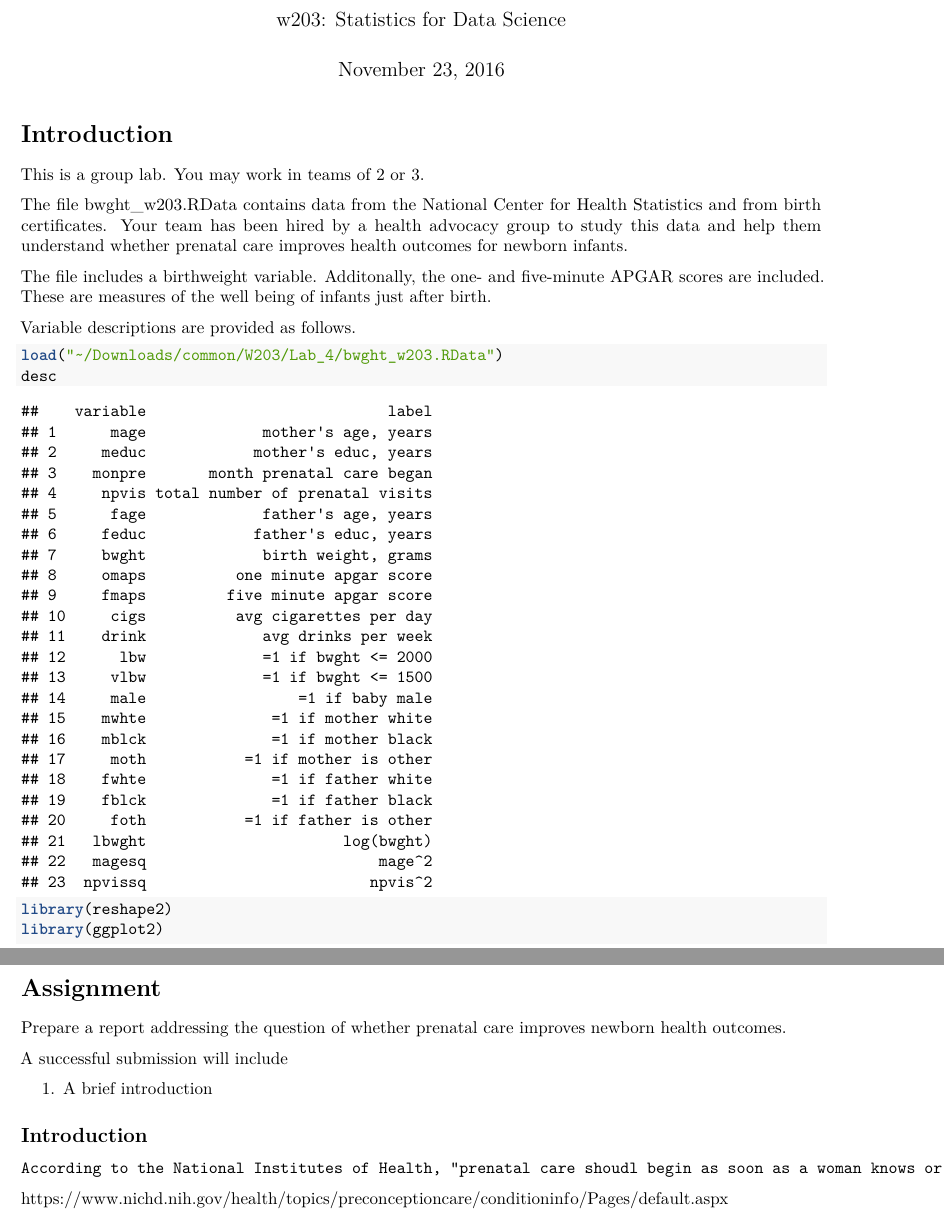
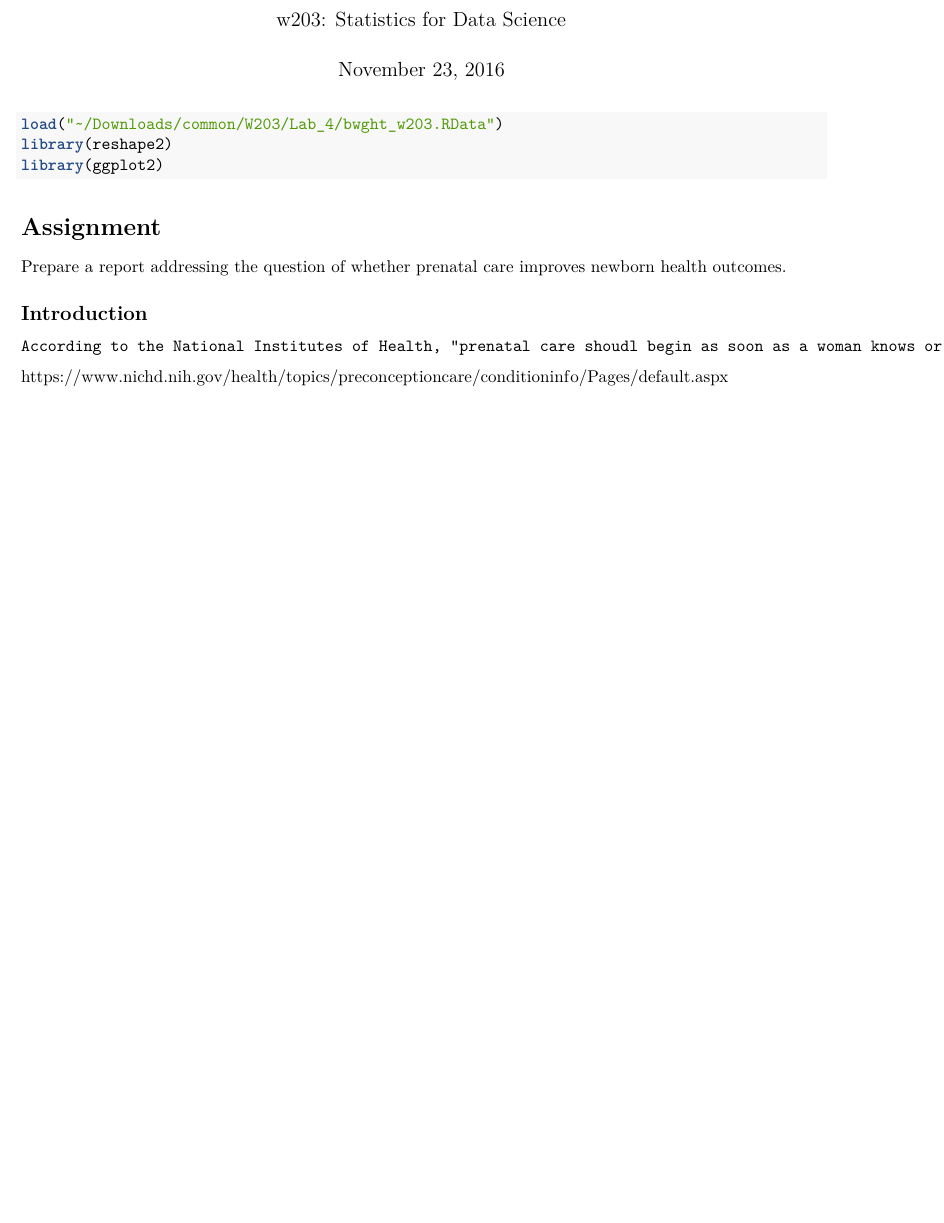
Before and after one commit to dngv/W203Lab4, an R Markdown document (Birthweight.Rmd): two parts of pages 1 and 2 of 8 before the commit and part of page 1 of 7 after it, the two joined at a grey line, cut so that both start at the same text, the shorter picture padded with empty space. Rendered offline with R 4.5, knitr and Pandoc, then LaTeX, with nearby package versions.

Commit message:
Removed some of the assignment prompt (instructions don't need to be in the report). Refer to the original .Rmd or .pdf if needed.

````diff
--- a/Birthweight.Rmd
+++ b/Birthweight.Rmd
@@ -6,19 +6,8 @@ date: "November 23, 2016"
 output: pdf_document
 ---
 
-# Introduction
-
-This is a group lab.  You may work in teams of 2 or 3.
-
-The file bwght\_w203.RData contains data from the National Center for Health Statistics and from birth certificates.  Your team has been hired by a health advocacy group to study this data and help them understand whether prenatal care improves health outcomes for newborn infants.
-
-The file includes a birthweight variable.  Additonally, the one- and five-minute APGAR scores are included.  These are measures of the well being of infants just after birth.
-
-Variable descriptions are provided as follows.
-
 ```{r}
 load("~/Downloads/common/W203/Lab_4/bwght_w203.RData")
-desc
 library(reshape2)
 library(ggplot2)
 ```
@@ -26,10 +15,6 @@ library(ggplot2)
 # Assignment
 
 Prepare a report addressing the question of whether prenatal care improves newborn health outcomes.
-
-A successful submission will include
-
-1. A brief introduction
 
 ## Introduction
     According to the National Institutes of Health, "prenatal care shoudl begin as soon as a woman knows or suspects she is pregnant... prenatal care is important to help promote a healthy pregnancy. Women who do not seek prenatal care are three times as likely to deliver a low birth weight infant, and lack of prenatal care can also increase the risk of infant death." The following statistical analysis aims to substantiate these claims using a classical linear regression model.
````
